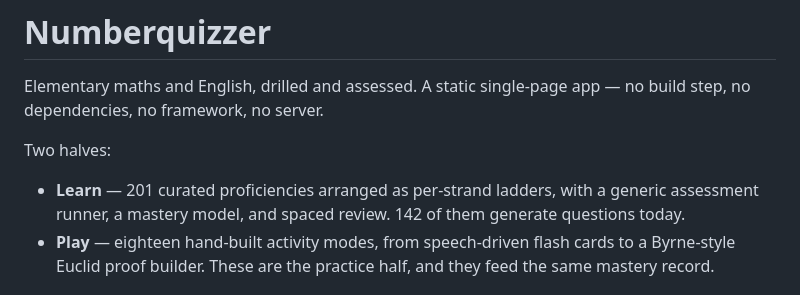
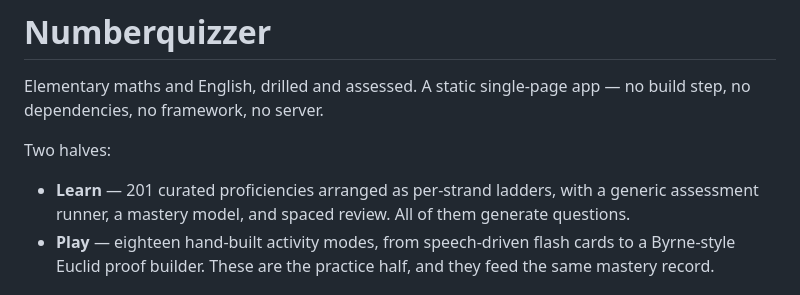
Before and after one commit to danielslloyd/Numberquizzer, a Markdown page: README.md, the part around the change. Drawn GitHub-style.

```diff
--- a/README.md
+++ b/README.md
@@ -6,8 +6,8 @@ no build step, no dependencies, no framework, no server.
 Two halves:
 
 - **Learn** — 201 curated proficiencies arranged as per-strand ladders, with a
-  generic assessment runner, a mastery model, and spaced review. 142 of them
-  generate questions today.
+  generic assessment runner, a mastery model, and spaced review. All of them
+  generate questions.
 - **Play** — eighteen hand-built activity modes, from speech-driven flash cards
   to a Byrne-style Euclid proof builder. These are the practice half, and they
   feed the same mastery record.
```
Also changed, not shown: curriculum/PROFICIENCIES.md (+9 -3 lines), docs/learn.md (+10 -5 lines).
